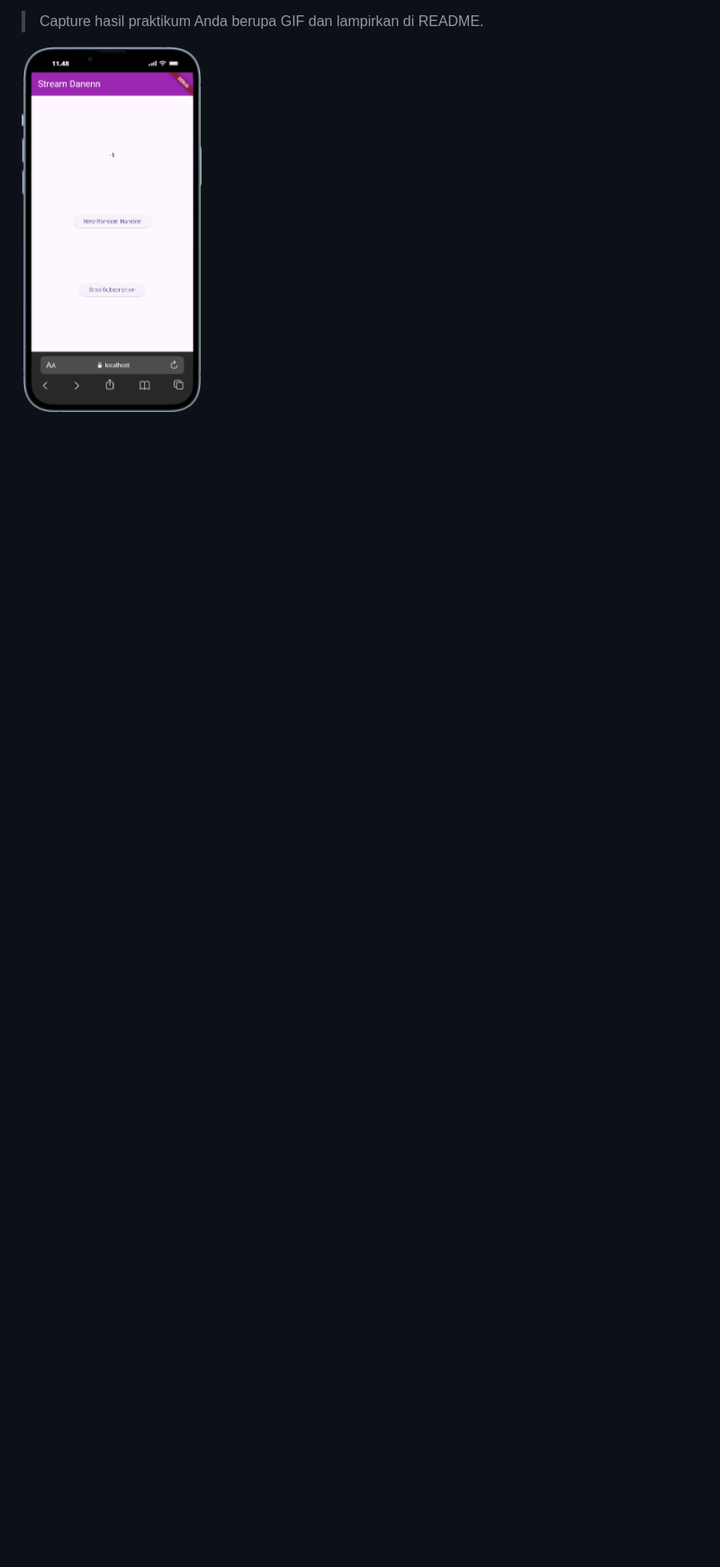
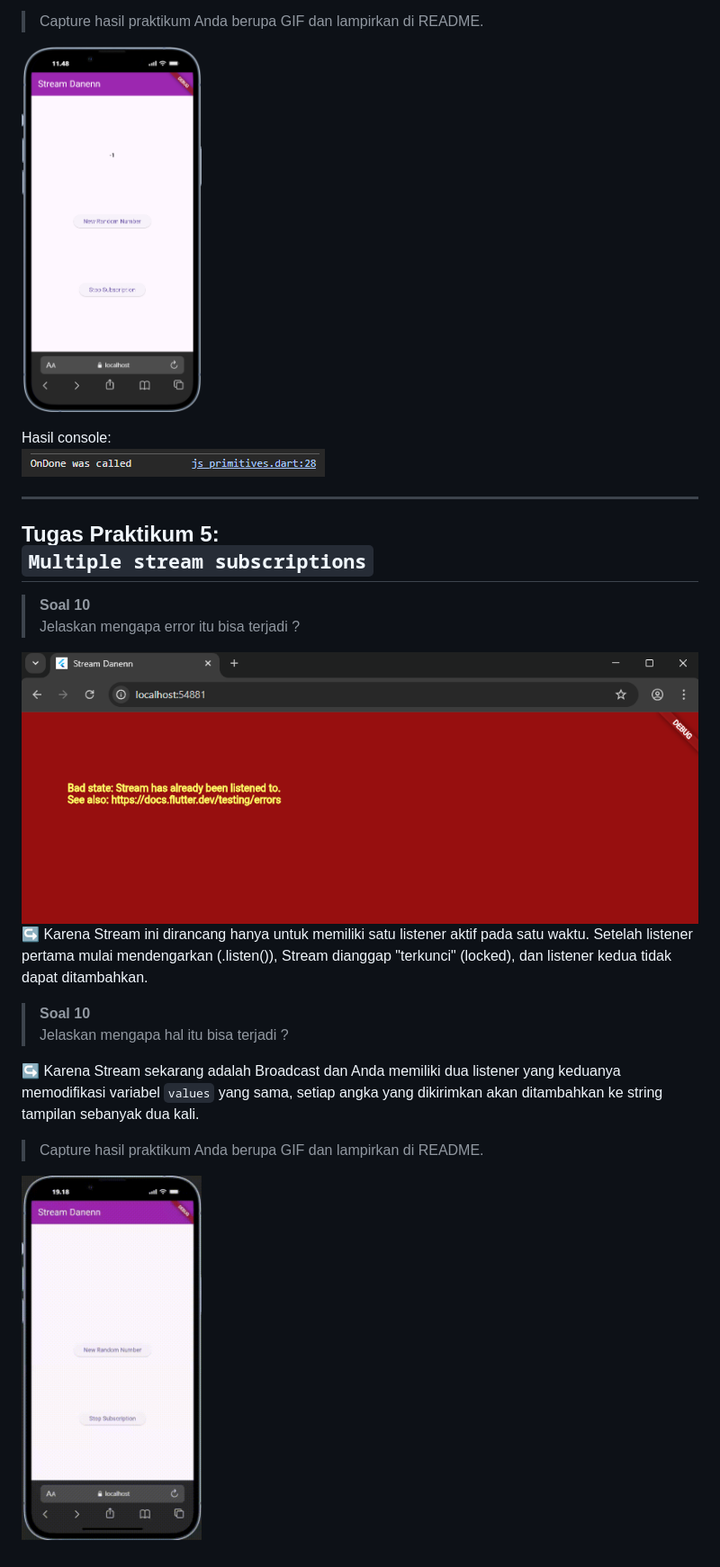
Before and after one commit to DanendraPassadhi/Mobile-Programming-2526, a Markdown page: week_11/README.md, the part around the change. Shown: that part at 90% size. Rendered like a GitHub page; pictures changed too: week_11/image/p4-2.png (added), week_11/image/p5-1.png (added), week_11/image/p5-2.gif (added); blank space fills up the shorter version.

Commit message:
W12: Jawaban Soal 10,11

```diff
--- a/week_11/README.md
+++ b/week_11/README.md
@@ -130,3 +130,26 @@ void addRandomNumber() {
 > Capture hasil praktikum Anda berupa GIF dan lampirkan di README.
 
 <img src="./image/p4-1.png" alt="Prototype" width="200" /><br>
+
+Hasil console: <br>
+<img src="./image/p4-2.png"/>
+
+---
+
+## Tugas Praktikum 5: <br> `Multiple stream subscriptions`
+
+> **Soal 10** <br>
+> Jelaskan mengapa error itu bisa terjadi ?
+<img src="./image/p5-1.png"/>
+
+↪ Karena Stream ini dirancang hanya untuk memiliki satu listener aktif pada satu waktu.
+Setelah listener pertama mulai mendengarkan (.listen()), Stream dianggap "terkunci" (locked), dan listener kedua tidak dapat ditambahkan.
+
+> **Soal 10** <br>
+> Jelaskan mengapa hal itu bisa terjadi ?
+
+↪ Karena Stream sekarang adalah Broadcast dan Anda memiliki dua listener yang keduanya memodifikasi variabel `values` yang sama, setiap angka yang dikirimkan akan ditambahkan ke string tampilan sebanyak dua kali.
+
+> Capture hasil praktikum Anda berupa GIF dan lampirkan di README.
+
+<img src="./image/p5-2.gif" alt="Prototype GIF" width="200" /><br>
```
